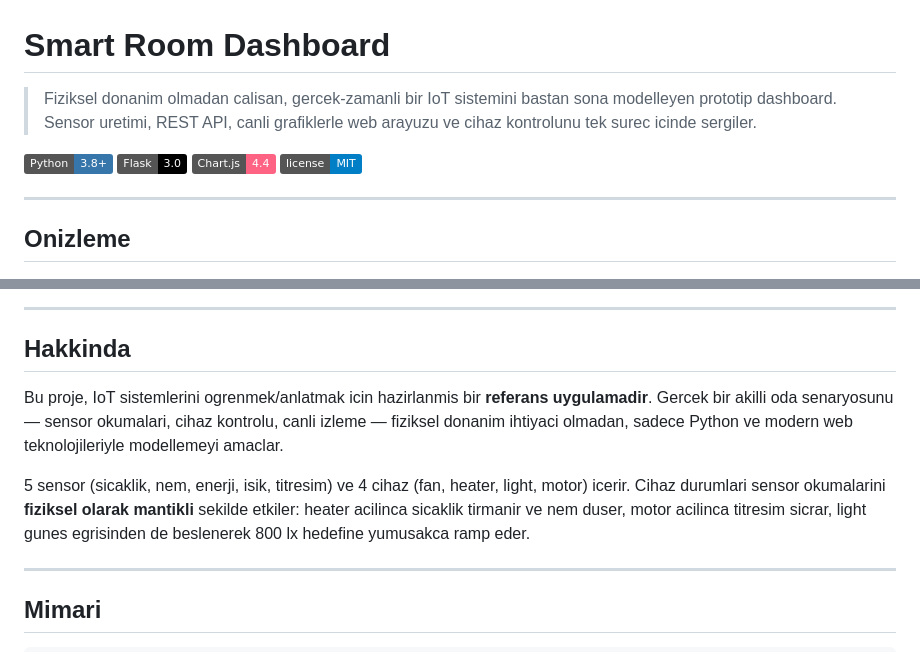
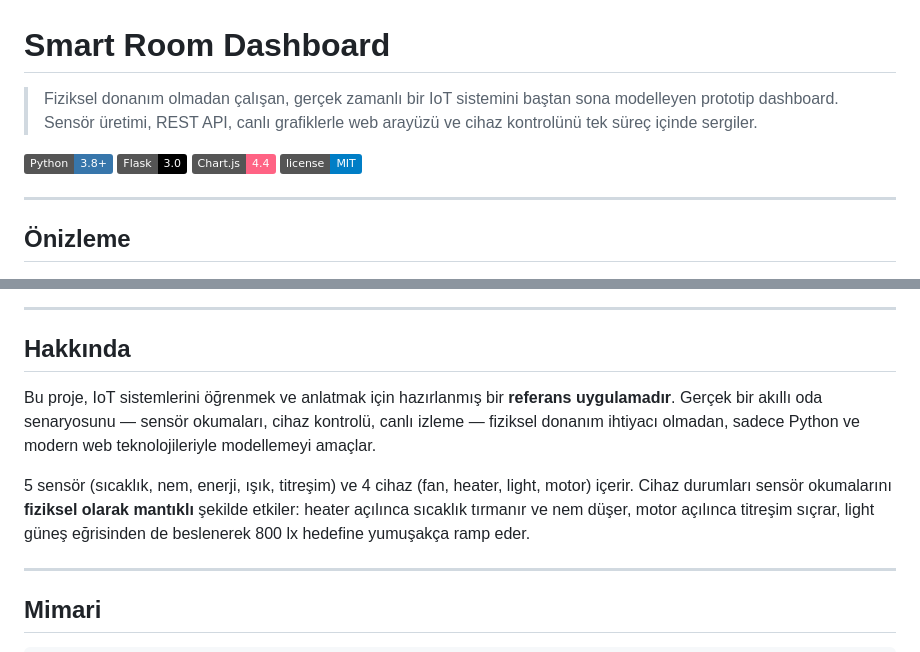
Before and after one commit to FahriKafalii/smart-room-dashboard, a Markdown page: README.md, 2 parts joined by grey strips. Drawn GitHub-style; badges without logos.

```diff
--- a/README.md
+++ b/README.md
@@ -1,8 +1,8 @@
 # Smart Room Dashboard
 
-> Fiziksel donanim olmadan calisan, gercek-zamanli bir IoT sistemini bastan
-> sona modelleyen prototip dashboard. Sensor uretimi, REST API, canli
-> grafiklerle web arayuzu ve cihaz kontrolunu tek surec icinde sergiler.
+> Fiziksel donanım olmadan çalışan, gerçek zamanlı bir IoT sistemini baştan
+> sona modelleyen prototip dashboard. Sensör üretimi, REST API, canlı
+> grafiklerle web arayüzü ve cihaz kontrolünü tek süreç içinde sergiler.
 
 ![Python](https://img.shields.io/badge/Python-3.8+-3776AB?logo=python&logoColor=white)
 ![Flask](https://img.shields.io/badge/Flask-3.0-000000?logo=flask&logoColor=white)
@@ -11,24 +11,24 @@
 
 ---
 
-## Onizleme
+## Önizleme
 
 ![Dashboard](docs/screenshots/dashboard.png)
 
 ---
 
-## Hakkinda
+## Hakkında
 
-Bu proje, IoT sistemlerini ogrenmek/anlatmak icin hazirlanmis bir
-**referans uygulamadir**. Gercek bir akilli oda senaryosunu — sensor
-okumalari, cihaz kontrolu, canli izleme — fiziksel donanim ihtiyaci
-olmadan, sadece Python ve modern web teknolojileriyle modellemeyi amaclar.
+Bu proje, IoT sistemlerini öğrenmek ve anlatmak için hazırlanmış bir
+**referans uygulamadır**. Gerçek bir akıllı oda senaryosunu — sensör
+okumaları, cihaz kontrolü, canlı izleme — fiziksel donanım ihtiyacı
+olmadan, sadece Python ve modern web teknolojileriyle modellemeyi amaçlar.
 
-5 sensor (sicaklik, nem, enerji, isik, titresim) ve 4 cihaz (fan, heater,
-light, motor) icerir. Cihaz durumlari sensor okumalarini **fiziksel olarak
-mantikli** sekilde etkiler: heater acilinca sicaklik tirmanir ve nem
-duser, motor acilinca titresim sicrar, light gunes egrisinden de
-beslenerek 800 lx hedefine yumusakca ramp eder.
+5 sensör (sıcaklık, nem, enerji, ışık, titreşim) ve 4 cihaz (fan, heater,
+light, motor) içerir. Cihaz durumları sensör okumalarını **fiziksel olarak
+mantıklı** şekilde etkiler: heater açılınca sıcaklık tırmanır ve nem
+düşer, motor açılınca titreşim sıçrar, light güneş eğrisinden de
+beslenerek 800 lx hedefine yumuşakça ramp eder.
 
 ---
 
```
Also changed, not shown: other parts of README.md (+79 -80 lines).
